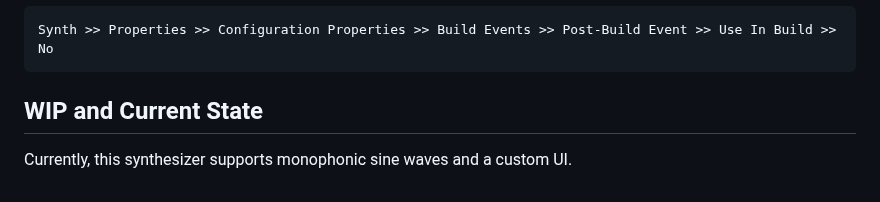
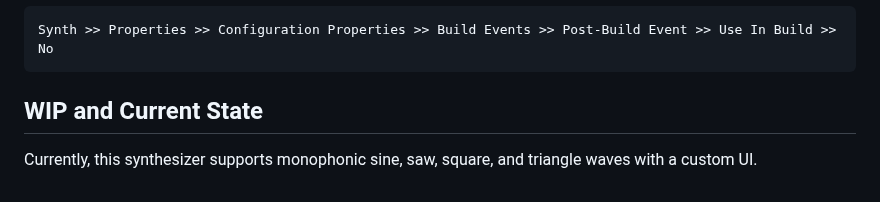
Before and after one commit to ShotgunApe/VST-Synth, a Markdown page: README.md, the part around the change. GitHub-like rendering.

````diff
--- a/README.md
+++ b/README.md
@@ -38,4 +38,4 @@ When launching, Post-Build Events may cause the error [MSB3073](https://learn.mi
 Synth >> Properties >> Configuration Properties >> Build Events >> Post-Build Event >> Use In Build >> No
 ```
 ## WIP and Current State
-Currently, this synthesizer supports monophonic sine waves and a custom UI.
+Currently, this synthesizer supports monophonic sine, saw, square, and triangle waves with a custom UI.
````
